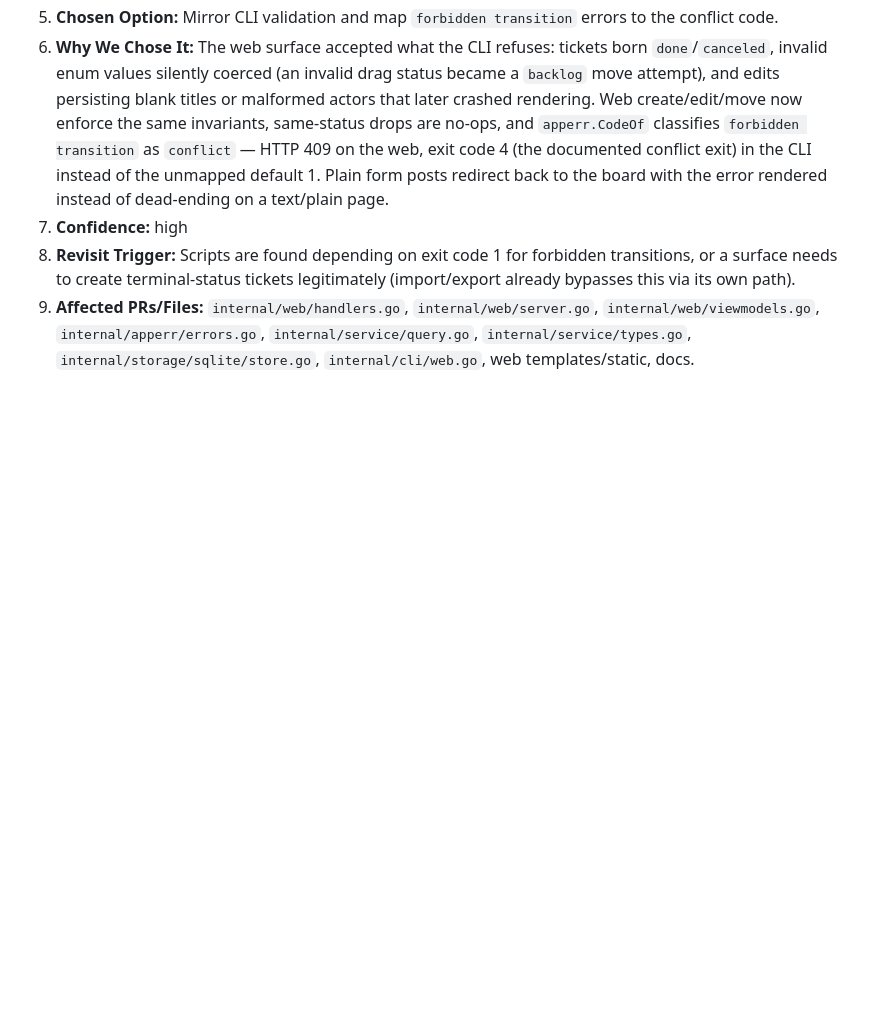
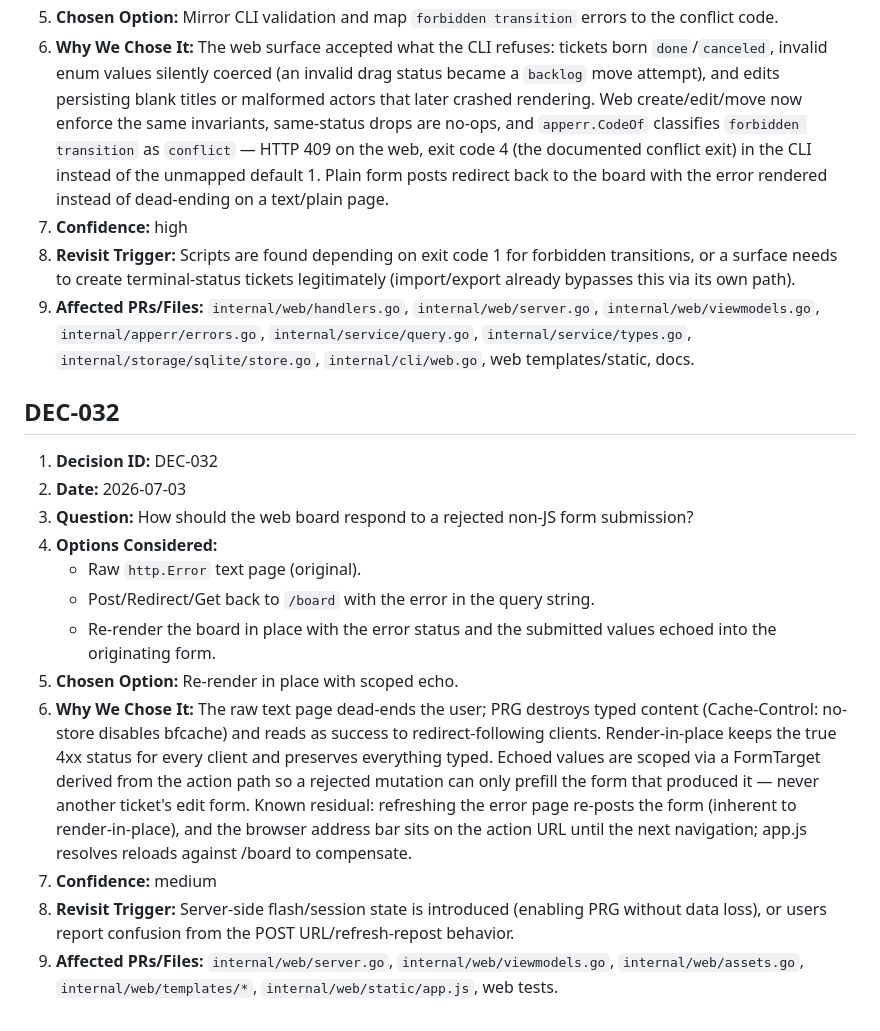
Before and after one commit to myrrazor/atlas-tasker, a Markdown page: docs/v1-decision-log.md, the part around the change. Rendered like a GitHub page; blank space fills up the shorter version.

Commit message:
docs: record DEC-032 and correct changelog for render-in-place errors
Co-Authored-By: Claude Fable 5 <noreply@anthropic.com>
Claude-Session: https://claude.ai/code/session_01Uq79wsKHAUrhc9kWtGFMfj

```diff
--- a/docs/v1-decision-log.md
+++ b/docs/v1-decision-log.md
@@ -446,3 +446,18 @@ This file captures planning and implementation decisions for Atlas Tasker v1 so
 7. **Confidence:** high
 8. **Revisit Trigger:** Scripts are found depending on exit code 1 for forbidden transitions, or a surface needs to create terminal-status tickets legitimately (import/export already bypasses this via its own path).
 9. **Affected PRs/Files:** `internal/web/handlers.go`, `internal/web/server.go`, `internal/web/viewmodels.go`, `internal/apperr/errors.go`, `internal/service/query.go`, `internal/service/types.go`, `internal/storage/sqlite/store.go`, `internal/cli/web.go`, web templates/static, docs.
+
+## DEC-032
+
+1. **Decision ID:** DEC-032
+2. **Date:** 2026-07-03
+3. **Question:** How should the web board respond to a rejected non-JS form submission?
+4. **Options Considered:**
+   - Raw `http.Error` text page (original).
+   - Post/Redirect/Get back to `/board` with the error in the query string.
+   - Re-render the board in place with the error status and the submitted values echoed into the originating form.
+5. **Chosen Option:** Re-render in place with scoped echo.
+6. **Why We Chose It:** The raw text page dead-ends the user; PRG destroys typed content (Cache-Control: no-store disables bfcache) and reads as success to redirect-following clients. Render-in-place keeps the true 4xx status for every client and preserves everything typed. Echoed values are scoped via a FormTarget derived from the action path so a rejected mutation can only prefill the form that produced it — never another ticket's edit form. Known residual: refreshing the error page re-posts the form (inherent to render-in-place), and the browser address bar sits on the action URL until the next navigation; app.js resolves reloads against /board to compensate.
+7. **Confidence:** medium
+8. **Revisit Trigger:** Server-side flash/session state is introduced (enabling PRG without data loss), or users report confusion from the POST URL/refresh-repost behavior.
+9. **Affected PRs/Files:** `internal/web/server.go`, `internal/web/viewmodels.go`, `internal/web/assets.go`, `internal/web/templates/*`, `internal/web/static/app.js`, web tests.
```
Also changed, not shown: CHANGELOG.md (+2 -1 lines).
